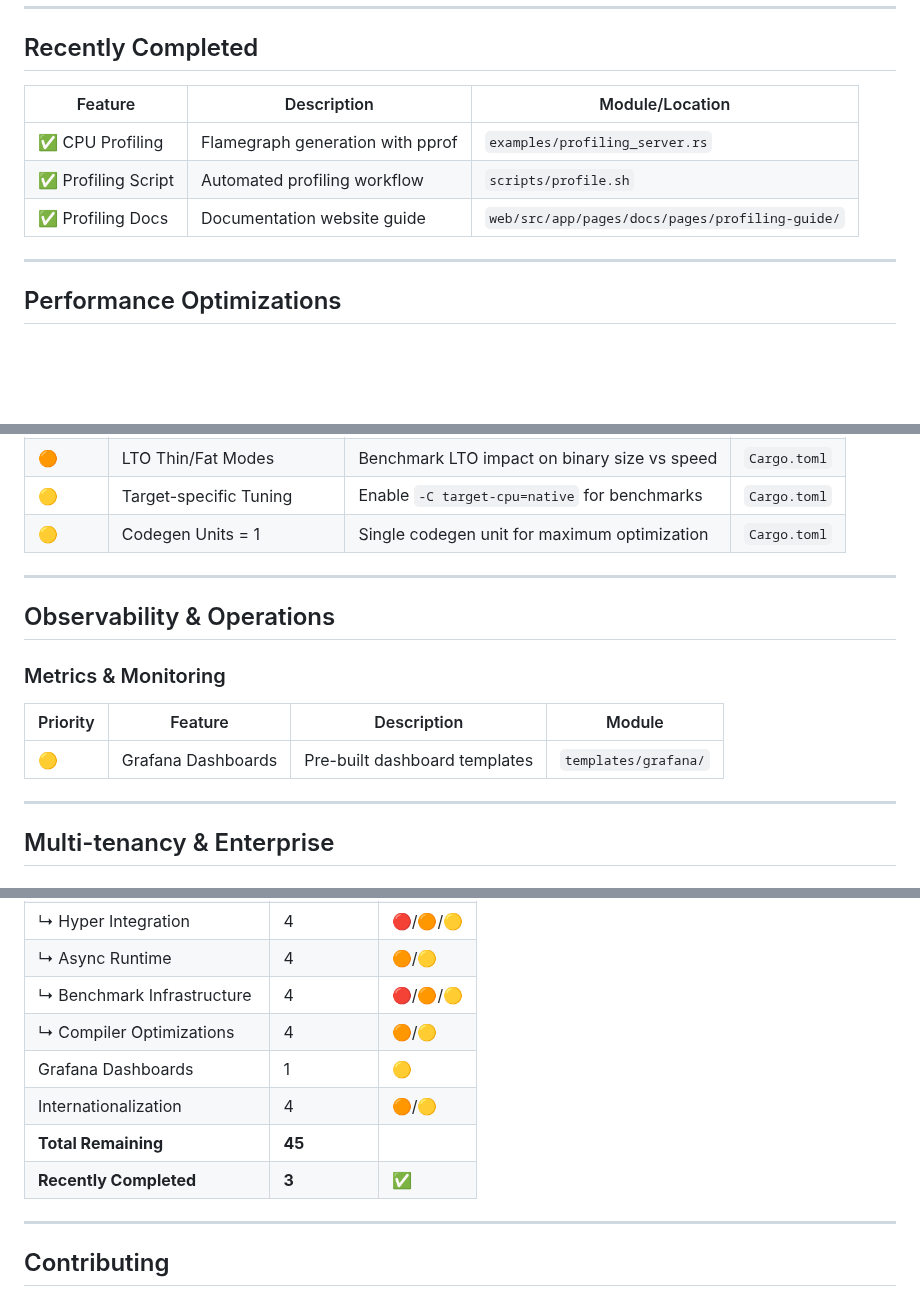
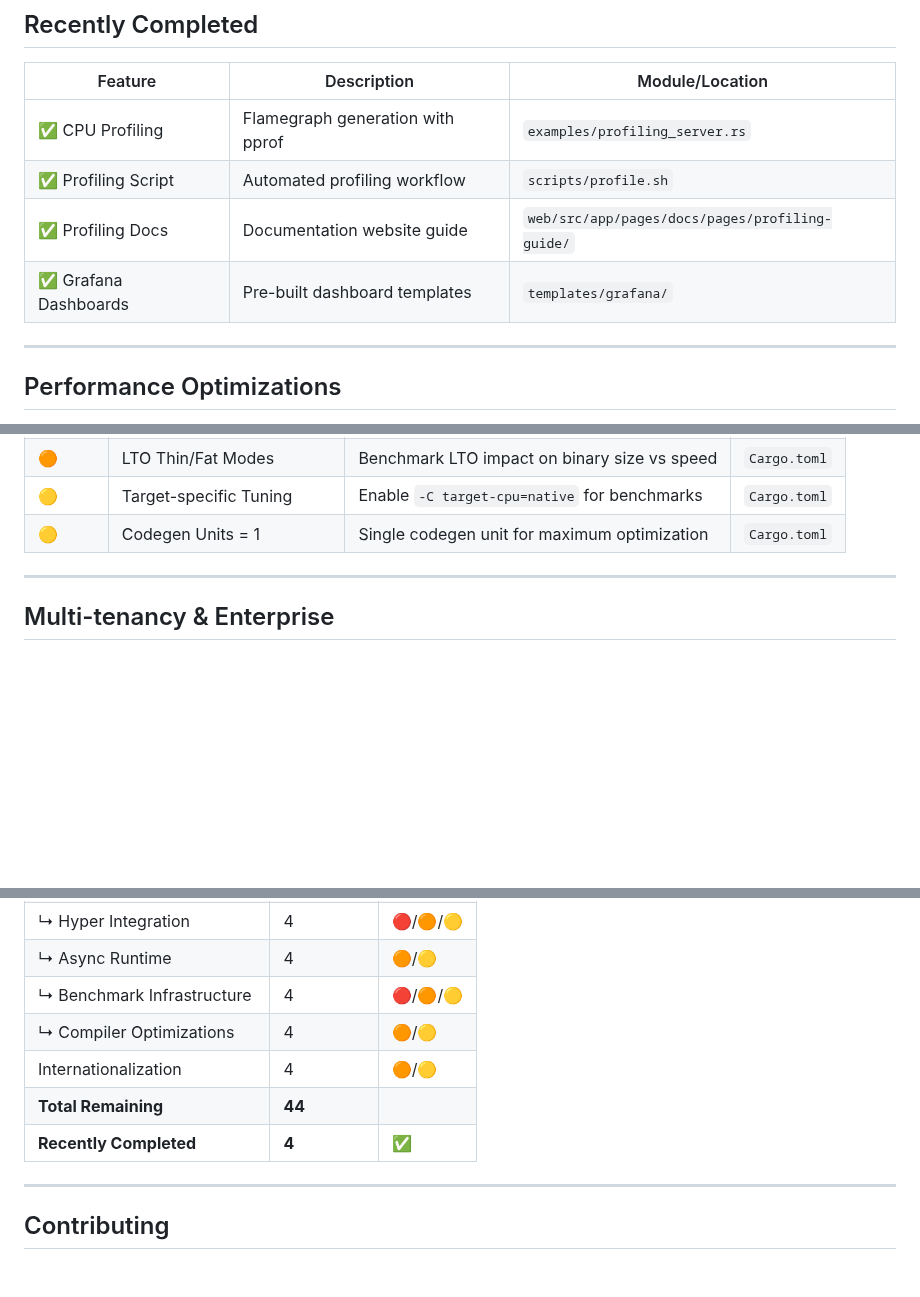
Before and after one commit to pegasusheavy/armature, a Markdown page: TODO.md, 3 parts joined by grey strips. Rendered like a GitHub page; blank space fills up the shorter version.

Commit message:
docs: move Grafana Dashboards to completed in TODO

```diff
--- a/TODO.md
+++ b/TODO.md
@@ -18,6 +18,7 @@ Only features that are **not yet completed**.
 | ✅ CPU Profiling | Flamegraph generation with pprof | `examples/profiling_server.rs` |
 | ✅ Profiling Script | Automated profiling workflow | `scripts/profile.sh` |
 | ✅ Profiling Docs | Documentation website guide | `web/src/app/pages/docs/pages/profiling-guide/` |
+| ✅ Grafana Dashboards | Pre-built dashboard templates | `templates/grafana/` |
 
 ---
 
@@ -128,16 +129,6 @@ Goal: Achieve comparable performance to Axum on standard benchmarks (TechEmpower
 
 ---
 
-## Observability & Operations
-
-### Metrics & Monitoring
-
-| Priority | Feature | Description | Module |
-|----------|---------|-------------|--------|
-| 🟡 | Grafana Dashboards | Pre-built dashboard templates | `templates/grafana/` |
-
----
-
 ## Multi-tenancy & Enterprise
 
 ### Internationalization
@@ -167,10 +158,9 @@ Goal: Achieve comparable performance to Axum on standard benchmarks (TechEmpower
 | ↳ Async Runtime | 4 | 🟠/🟡 |
 | ↳ Benchmark Infrastructure | 4 | 🔴/🟠/🟡 |
 | ↳ Compiler Optimizations | 4 | 🟠/🟡 |
-| Grafana Dashboards | 1 | 🟡 |
 | Internationalization | 4 | 🟠/🟡 |
-| **Total Remaining** | **45** | |
-| **Recently Completed** | **3** | ✅ |
+| **Total Remaining** | **44** | |
+| **Recently Completed** | **4** | ✅ |
 
 ---
 
```
